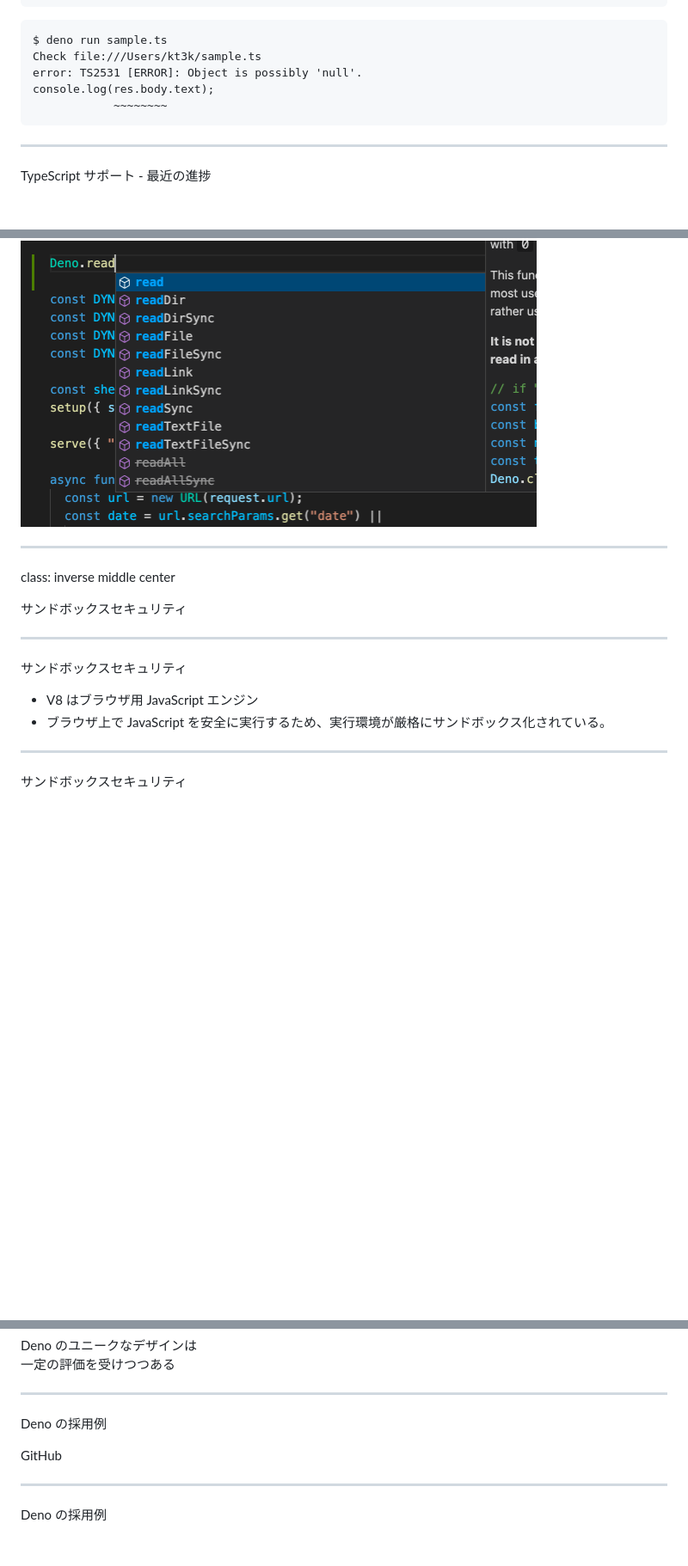
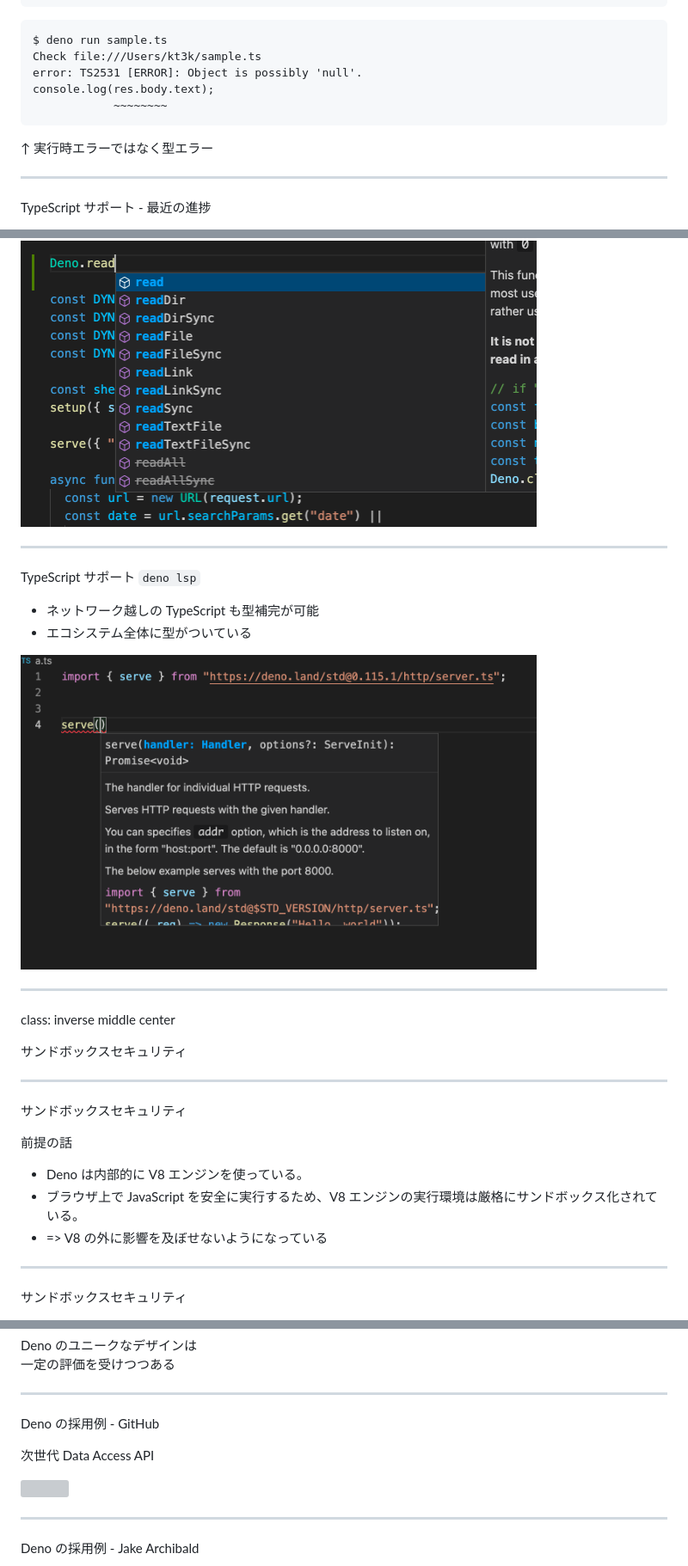
Before and after one commit to kt3k/talk_jsconfjp2021, a Markdown page: slides.md, 3 parts joined by grey strips. Shown: that part at 86% size. Rendered like a GitHub page; pictures changed too: assets/deno-lsp-network.png (added); blank space fills up the shorter version; grey boxes are pictures that could not be loaded.

````diff
--- a/slides.md
+++ b/slides.md
@@ -187,6 +183,8 @@ console.log(res.body.text);
             ~~~~~~~~
 ```
 
+↑ 実行時エラーではなく型エラー
+
 ---
 TypeScript サポート - 最近の進捗
 
@@ -197,6 +195,15 @@ TypeScript サポート - 最近の進捗
   <img src="./assets/deno-vscode.png" width="600" />
 </p>
 
+---
+TypeScript サポート `deno lsp`
+
+- ネットワーク越しの TypeScript も型補完が可能
+- エコシステム全体に型がついている
+
+<p class="text-align: center">
+  <img src="./assets/deno-lsp-network.png" width="600" />
+</p>
 
 ---
 class: inverse middle center
@@ -206,8 +213,11 @@ class: inverse middle center
 ---
 サンドボックスセキュリティ
 
-- V8 はブラウザ用 JavaScript エンジン
-- ブラウザ上で JavaScript を安全に実行するため、実行環境が厳格にサンドボックス化されている。
+前提の話
+
+- Deno は内部的に V8 エンジンを使っている。
+- ブラウザ上で JavaScript を安全に実行するため、V8 エンジンの実行環境は厳格にサンドボックス化されている。
+- => V8 の外に影響を及ぼせないようになっている
 
 ---
 サンドボックスセキュリティ
@@ -284,10 +294,16 @@ class: middle center
 Deno のユニークなデザインは<br />一定の評価を受けつつある
 
 ---
-Deno の採用例
+Deno の採用例 - GitHub
 
-GitHub
+次世代 Data Access API
+
+<p style="text-align: center">
+  <a href="https://next.github.com/projects/flat-data">
+    <img src="./assets/flat-data.png" width="750" />
+  </a>
+</p>
 
 ---
-Deno の採用例
+Deno の採用例 - Jake Archibald
 
````
Also changed, not shown: other parts of slides.md (+99 -55 lines), assets/cors-playground.png (added), assets/joel.png (added), assets/slack-deno.png (added), 1 other file.
